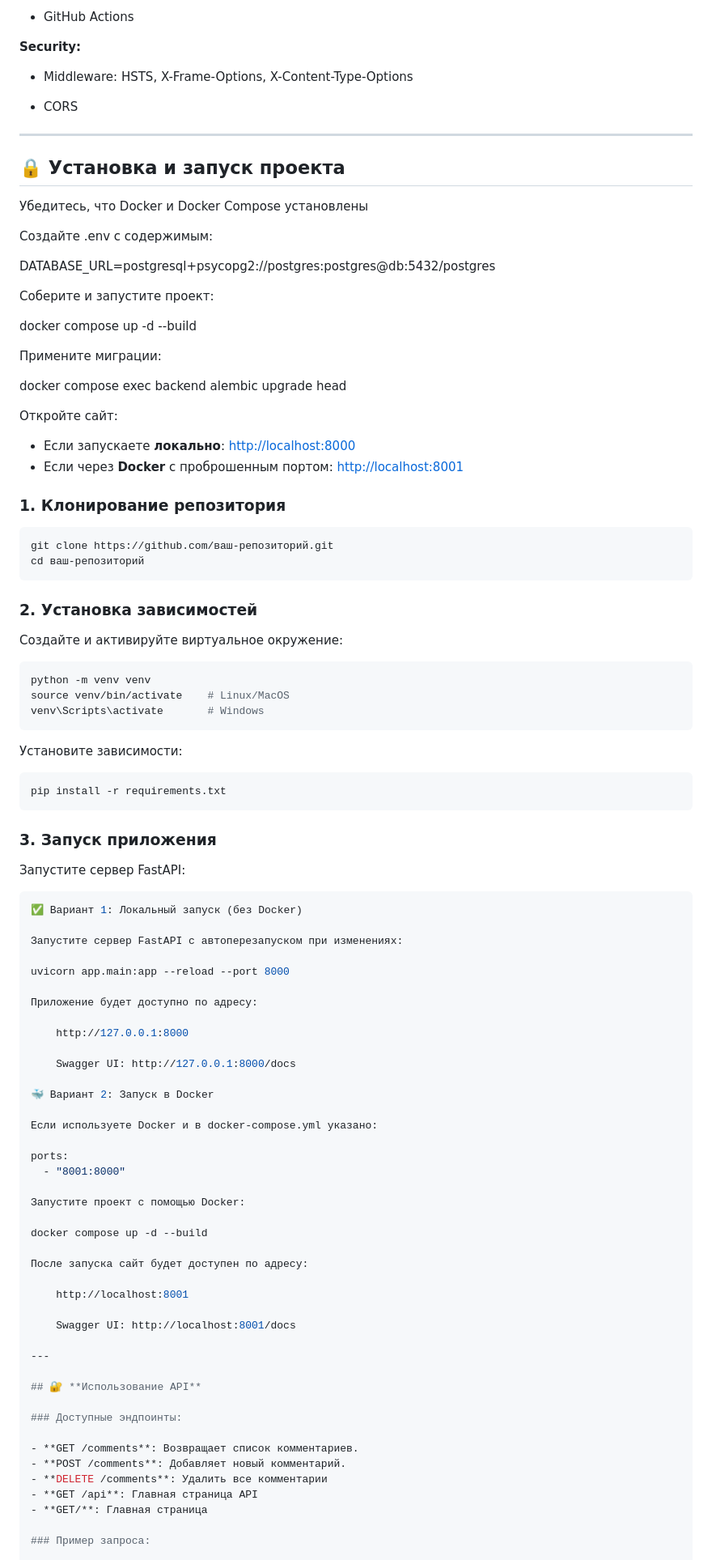
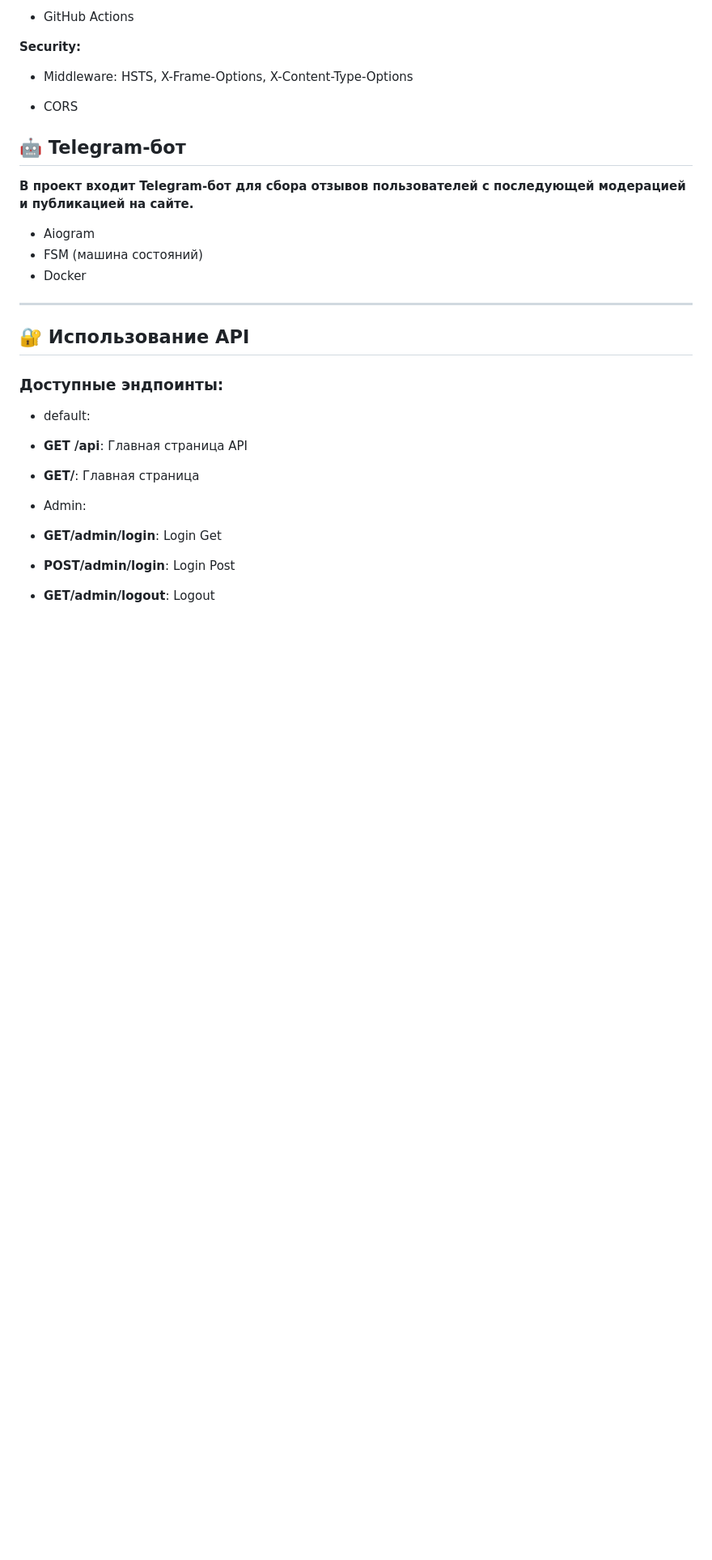
Before and after one commit to Mr-Shams86/Irada_Shamsi_Website, a Markdown page: README.md, the part around one of its changes. Shown at 81% size. GitHub-like rendering; blank space fills up the shorter version.

Commit message:
добавлено финальное описание проекта в README.md, включая структуру, ссылки и раздел про Telegram-бота

`````diff
--- a/README.md
+++ b/README.md
@@ -60,85 +65,13 @@
 
 - CORS
 
----
+## 🤖 Telegram-бот
 
-## 🔒 **Установка и запуск проекта**
+**В проект входит Telegram-бот для сбора отзывов пользователей с последующей модерацией и публикацией на сайте.**
 
-Убедитесь, что Docker и Docker Compose установлены
-
-Создайте .env с содержимым:
-
-DATABASE_URL=postgresql+psycopg2://postgres:postgres@db:5432/postgres
-
-Соберите и запустите проект:
-
-docker compose up -d --build
-
-Примените миграции:
-
-docker compose exec backend alembic upgrade head
-
-Откройте сайт:
-
-- Если запускаете **локально**: [http://localhost:8000](http://localhost:8000)
-- Если через **Docker** с проброшенным портом: [http://localhost:8001](http://localhost:8001)
-
-### 1. **Клонирование репозитория**
-
-```bash
-git clone https://github.com/ваш-репозиторий.git
-cd ваш-репозиторий
-```
-
-### 2. **Установка зависимостей**
-
-Создайте и активируйте виртуальное окружение:
-
-```bash
-python -m venv venv
-source venv/bin/activate    # Linux/MacOS
-venv\Scripts\activate       # Windows
-```
-
-Установите зависимости:
-
-```bash
-pip install -r requirements.txt
-```
-
-### 3. **Запуск приложения**
-
-Запустите сервер FastAPI:
-
-````bash
-✅ Вариант 1: Локальный запуск (без Docker)
-
-Запустите сервер FastAPI с автоперезапуском при изменениях:
-
-uvicorn app.main:app --reload --port 8000
-
-Приложение будет доступно по адресу:
-
-    http://127.0.0.1:8000
-
-    Swagger UI: http://127.0.0.1:8000/docs
-
-🐳 Вариант 2: Запуск в Docker
-
-Если используете Docker и в docker-compose.yml указано:
-
-ports:
-  - "8001:8000"
-
-Запустите проект с помощью Docker:
-
-docker compose up -d --build
-
-После запуска сайт будет доступен по адресу:
-
-    http://localhost:8001
-
-    Swagger UI: http://localhost:8001/docs
+- Aiogram
+- FSM (машина состояний)
+- Docker
 
 ---
 
@@ -146,11 +79,12 @@ docker compose up -d --build
 
 ### Доступные эндпоинты:
 
-- **GET /comments**: Возвращает список комментариев.
-- **POST /comments**: Добавляет новый комментарий.
-- **DELETE /comments**: Удалить все комментарии
+- default:
 - **GET /api**: Главная страница API
 - **GET/**: Главная страница
 
-### Пример запроса:
+- Admin:
+- **GET/admin/login**: Login Get
+- **POST/admin/login**: Login Post
+- **GET/admin/logout**: Logout
 
`````
Also changed, not shown: other parts of README.md (+103 -107 lines).
